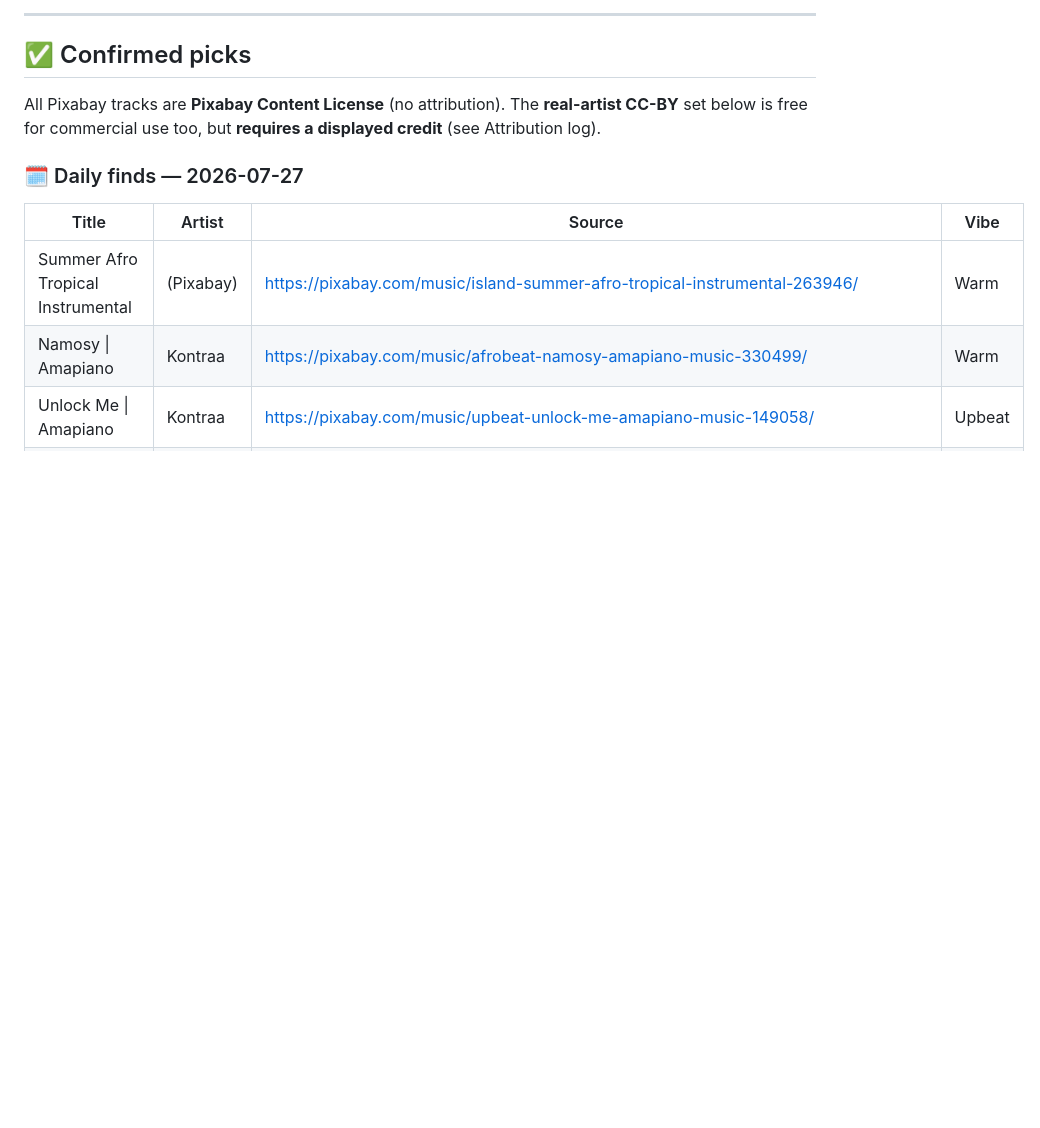
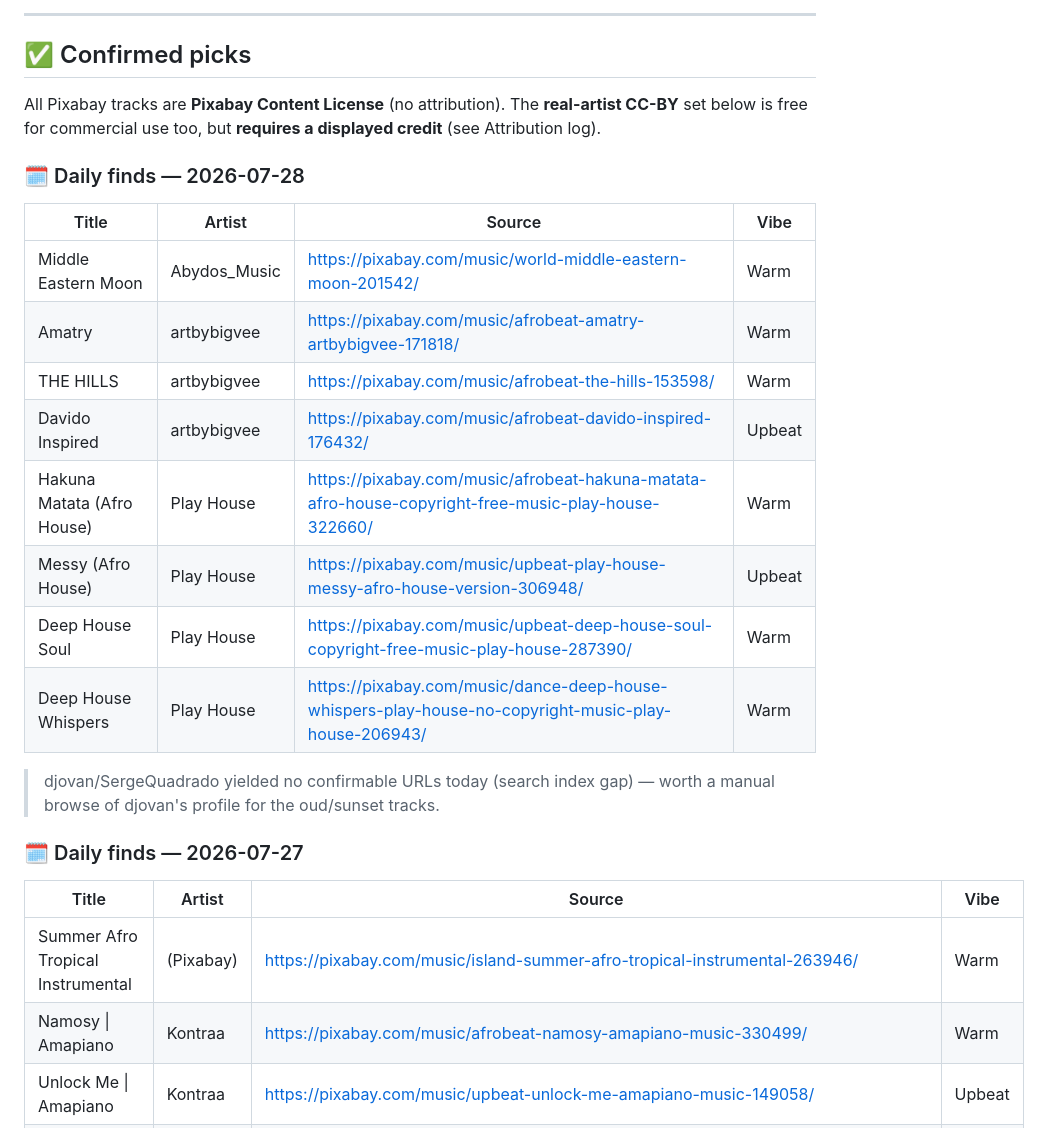
Before and after one commit to akinaykenar-design/restaurant-music, a Markdown page: TRACKLIST.md, the part around the change. Rendered like a GitHub page; blank space fills up the shorter version.

Commit message:
Daily finds 2026-07-28: 8 new afro/deep-house tracks (Play House, artbybigvee)
Add the daily scout's new on-vibe finds from the least-mined afro/organic-house
profiles; no lofi, deduped.

Co-Authored-By: Claude Opus 4.8 <noreply@anthropic.com>
Claude-Session: https://claude.ai/code/session_01Auu5FtnEi8f2oCRFmBoX6D

```diff
--- a/TRACKLIST.md
+++ b/TRACKLIST.md
@@ -152,6 +152,22 @@ Search-only (profile URL not confirmable — search the name on Pixabay Music):
 All Pixabay tracks are **Pixabay Content License** (no attribution). The
 **real-artist CC-BY** set below is free for commercial use too, but **requires a
 displayed credit** (see Attribution log).
+
+### 🗓️ Daily finds — 2026-07-28
+
+| Title | Artist | Source | Vibe |
+|---|---|---|---|
+| Middle Eastern Moon | Abydos_Music | https://pixabay.com/music/world-middle-eastern-moon-201542/ | Warm |
+| Amatry | artbybigvee | https://pixabay.com/music/afrobeat-amatry-artbybigvee-171818/ | Warm |
+| THE HILLS | artbybigvee | https://pixabay.com/music/afrobeat-the-hills-153598/ | Warm |
+| Davido Inspired | artbybigvee | https://pixabay.com/music/afrobeat-davido-inspired-176432/ | Upbeat |
+| Hakuna Matata (Afro House) | Play House | https://pixabay.com/music/afrobeat-hakuna-matata-afro-house-copyright-free-music-play-house-322660/ | Warm |
+| Messy (Afro House) | Play House | https://pixabay.com/music/upbeat-play-house-messy-afro-house-version-306948/ | Upbeat |
+| Deep House Soul | Play House | https://pixabay.com/music/upbeat-deep-house-soul-copyright-free-music-play-house-287390/ | Warm |
+| Deep House Whispers | Play House | https://pixabay.com/music/dance-deep-house-whispers-play-house-no-copyright-music-play-house-206943/ | Warm |
+
+> djovan/SergeQuadrado yielded no confirmable URLs today (search index gap) —
+> worth a manual browse of djovan's profile for the oud/sunset tracks.
 
 ### 🗓️ Daily finds — 2026-07-27
 
```
